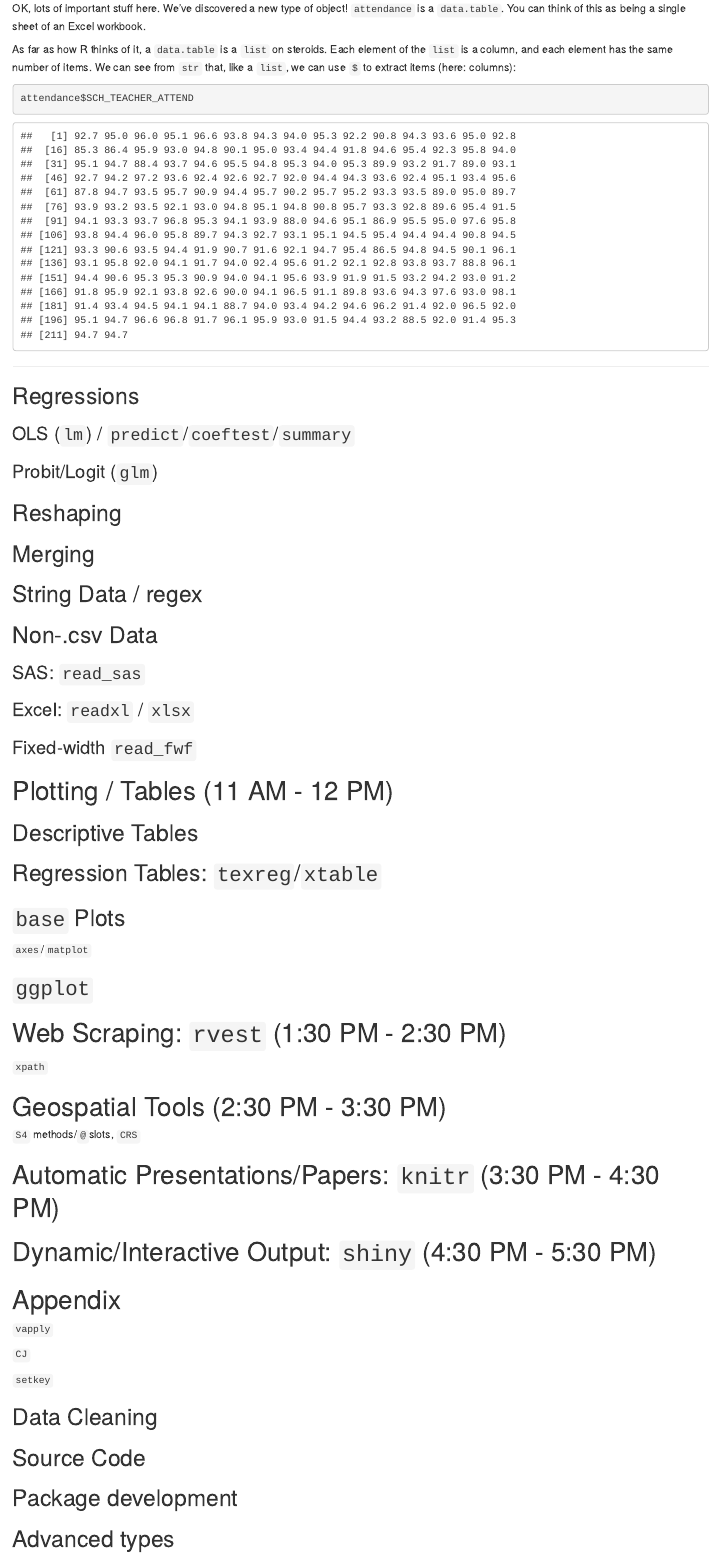
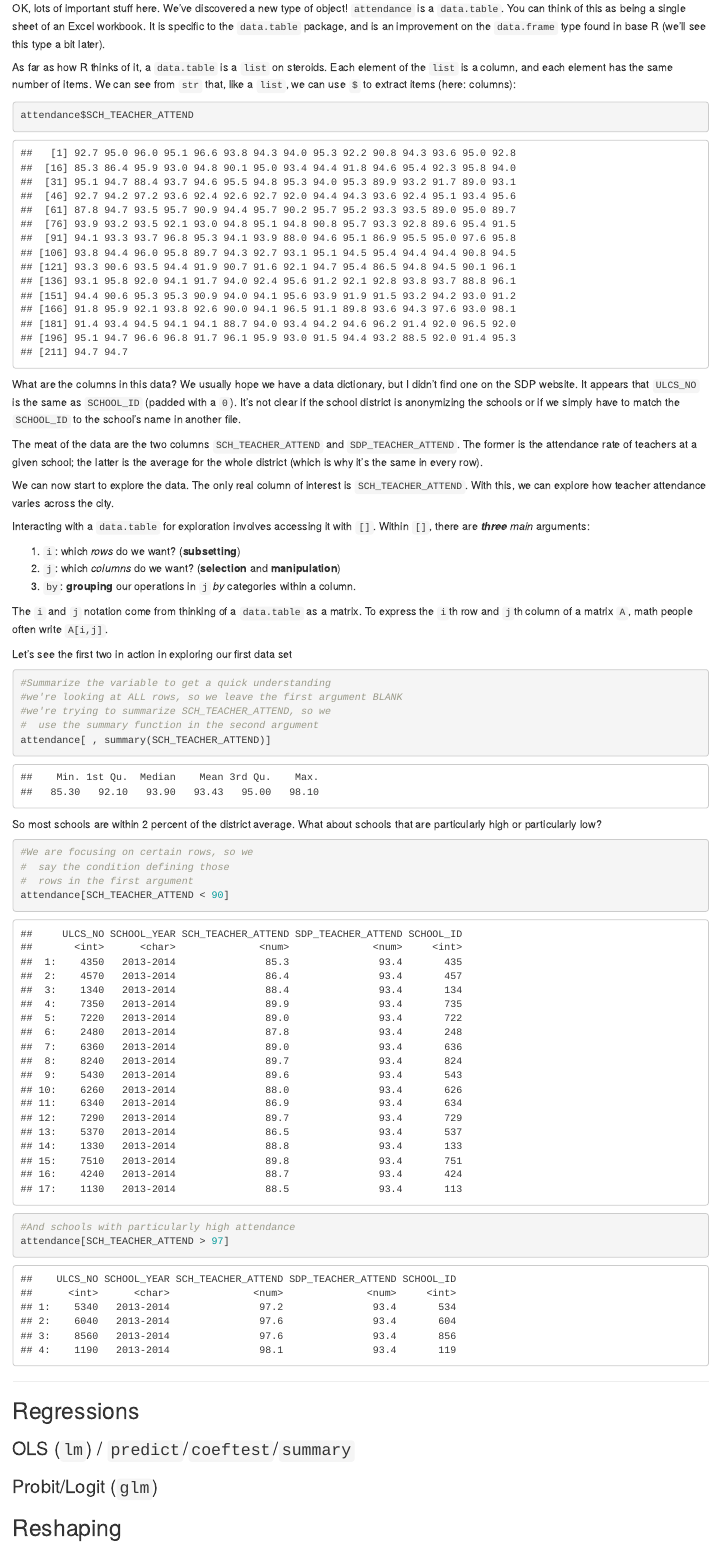
Before and after one commit to MichaelChirico/iesRTutorial, an R Markdown document (iesrtutorial.Rmd): the page in a window 1100 px wide, from 10830 px down. Rendered offline with R 4.5, knitr and Pandoc, with nearby package versions; code that draws random numbers runs with fixed seeds of ours.

Commit message:
morning progress

````diff
--- a/iesrtutorial.Rmd
+++ b/iesrtutorial.Rmd
@@ -971,12 +971,48 @@ str(attendance)
 is.list(attendance)
 ```
 
-OK, lots of important stuff here. We've discovered a new type of object! `attendance` is a `data.table`. You can think of this as being a single sheet of an Excel workbook.
+OK, lots of important stuff here. We've discovered a new type of object! `attendance` is a `data.table`. You can think of this as being a single sheet of an Excel workbook. It is specific to the `data.table` package, and is an improvement on the `data.frame` type found in base R (we'll see this type a bit later).
 
 As far as how R thinks of it, a `data.table` is a `list` on steroids. Each element of the `list` is a column, and each element has the same number of items. We can see from `str` that, like a `list`, we can use `$` to extract items (here: columns):
 
 ```{r extract_column}
 attendance$SCH_TEACHER_ATTEND
+```
+
+What are the columns in this data? We usually hope we have a data dictionary, but I didn't find one on the SDP website. It appears that `ULCS_NO` is the same as `SCHOOL_ID` (padded with a `0`). It's not clear if the school district is anonymizing the schools or if we simply have to match the `SCHOOL_ID` to the school's name in another file.
+
+The meat of the data are the two columns `SCH_TEACHER_ATTEND` and `SDP_TEACHER_ATTEND`. The former is the attendance rate of teachers at a given school; the latter is the average for the whole district (which is why it's the same in every row).
+
+We can now start to explore the data. The only real column of interest is `SCH_TEACHER_ATTEND`. With this, we can explore how teacher attendance varies across the city.
+
+Interacting with a `data.table` for exploration involves accessing it with `[]`. Within `[]`, there are _**three**_ _main_ arguments:
+
+ 1. `i`: which _rows_ do we want? (**subsetting**)
+ 2. `j`: which _columns_ do we want? (**selection** and **manipulation**)
+ 3. `by`: **grouping** our operations in `j` _by_ categories within a column.
+
+ The `i` and `j` notation come from thinking of a `data.table` as a matrix. To express the `i`th row and `j`th column of a matrix `A`, math people often write `A[i,j]`.
+
+ Let's see the first two in action in exploring our first data set
+
+```{r attend_summary}
+#Summarize the variable to get a quick understanding
+#we're looking at ALL rows, so we leave the first argument BLANK
+#we're trying to summarize SCH_TEACHER_ATTEND, so we
+#  use the summary function in the second argument
+attendance[ , summary(SCH_TEACHER_ATTEND)]
+```
+
+So most schools are within 2 percent of the district average. What about schools that are particularly high or particularly low?
+
+```{r attend_high_low}
+#We are focusing on certain rows, so we
+#  say the condition defining those
+#  rows in the first argument
+attendance[SCH_TEACHER_ATTEND < 90]
+
+#And schools with particularly high attendance
+attendance[SCH_TEACHER_ATTEND > 97]
 ```
 
 ***
````
Also changed, not shown: iesrtutorial.html.
